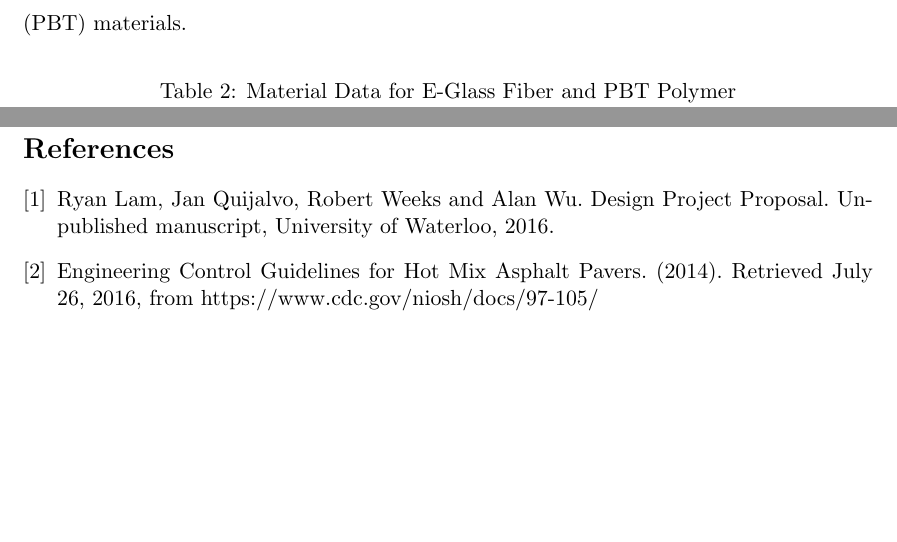
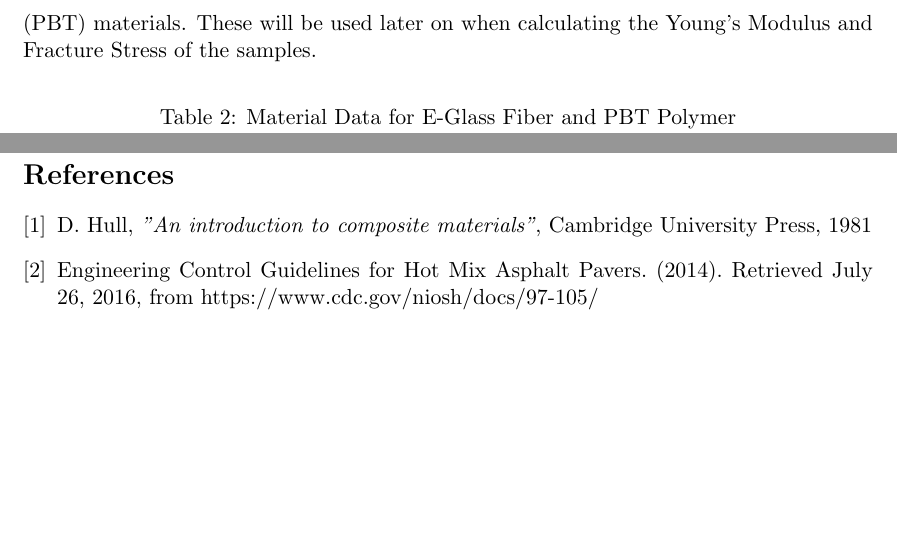
Before and after one commit to rhtlam/ME533-Report, a LaTeX document (ME533_Report.tex): two parts of pages 10 and 19 of 19, joined at a grey line, cut at the place of the change. Compiled offline with pdfLaTeX.

Commit message:
Add files via upload

```diff
--- a/ME533_Report.tex
+++ b/ME533_Report.tex
@@ -130,7 +130,7 @@ Sample & \multicolumn{1}{c|}{PBT9} & \multicolumn{1}{c|}{PBT11} & \multicolumn{1
 \singlespacing
 \vspace{1em}
 
-Table \ref{tab:MaterialValues} shows the mechanical material properties of the fiber (E-Glass) and matrix (PBT) materials.
+Table \ref{tab:MaterialValues} shows the mechanical material properties of the fiber (E-Glass) and matrix (PBT) materials. These will be used later on when calculating the Young's Modulus and Fracture Stress of the samples.
 
 \onehalfspacing
 \begin{center}
@@ -326,9 +326,7 @@ We did some stuff using some PBT samples for the sake of testing some stuff. Fro
 \newpage
 \begin{thebibliography}{9}
 \bibitem{proposal}
-Ryan Lam, Jan Quijalvo, Robert Weeks and Alan Wu.
-Design Project Proposal.
-Unpublished manuscript, University of Waterloo, 2016.
+D. Hull, \textit{"An introduction to composite materials"}, Cambridge University Press, 1981
 
 \bibitem{asphaltAugerPic}
 Engineering Control Guidelines for Hot Mix Asphalt Pavers. (2014). Retrieved July 26, 2016, from https://www.cdc.gov/niosh/docs/97-105/
```
